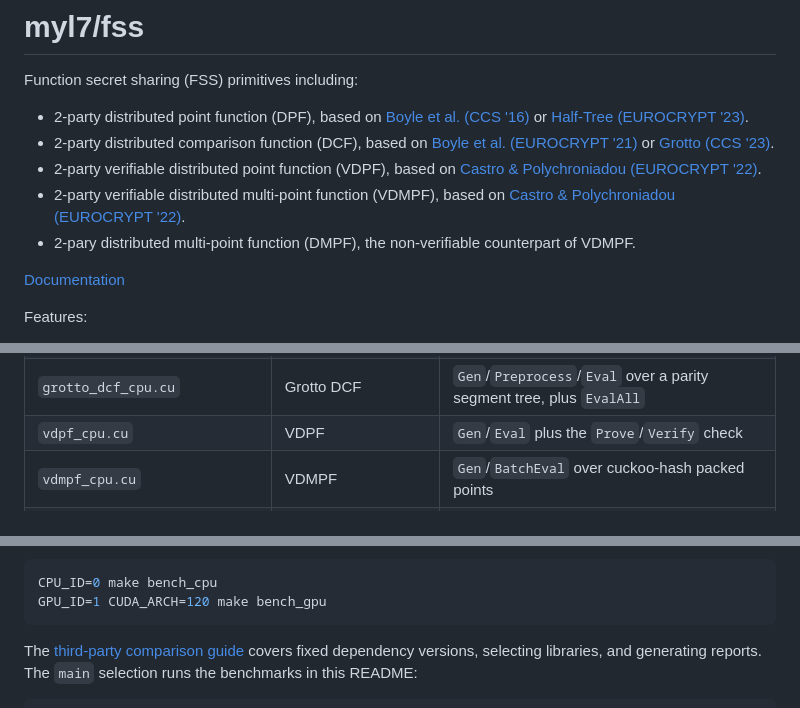
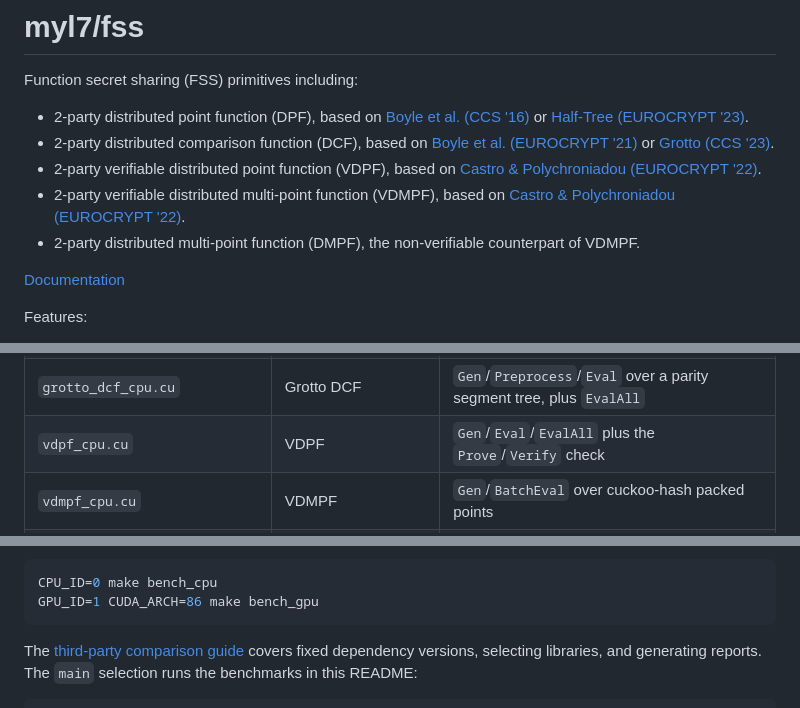
Before and after one commit to myl7/fss, a Markdown page: README.md, 3 parts joined by grey strips. Rendered like a GitHub page.

Commit message:
doc: Refresh README audit findings from the GPU host move
Point the bench_gpu example at the current sm_86 reference GPU instead
of sm_120, list EvalAll in the VDPF sample row because the sample runs
it, fix the 2-party typo, and point the CHANGELOG's GPU EvalAll entry
at the comparison site now that the README carries no result tables.

````diff
--- a/README.md
+++ b/README.md
@@ -6,7 +6,7 @@ Function secret sharing (FSS) primitives including:
 - 2-party distributed comparison function (DCF), based on [Boyle et al. (EUROCRYPT '21)](https://doi.org/10.1007/978-3-030-77886-6_30) or [Grotto (CCS '23)](https://doi.org/10.1145/3576915.3623147).
 - 2-party verifiable distributed point function (VDPF), based on [Castro & Polychroniadou (EUROCRYPT '22)](https://doi.org/10.1007/978-3-031-06944-4_6).
 - 2-party verifiable distributed multi-point function (VDMPF), based on [Castro & Polychroniadou (EUROCRYPT '22)](https://doi.org/10.1007/978-3-031-06944-4_6).
-- 2-pary distributed multi-point function (DMPF), the non-verifiable counterpart of VDMPF.
+- 2-party distributed multi-point function (DMPF), the non-verifiable counterpart of VDMPF.
 
 [Documentation](https://myl7.github.io/fss/)
 
@@ -283,7 +283,7 @@ cmake --build build/samples
 | `half_tree_dpf_cpu.cu` | Half-Tree DPF | `Gen`/`Eval`/`EvalAll` with a mul=1 PRG and a separate hash key      |
 | `packed_half_tree_dpf_cpu.cu` | Packed Half-Tree DPF (experimental) | Sub-128-bit packed outputs: `Gen`/`Eval`/`EvalAll`/`Extract` over packed blocks |
 | `grotto_dcf_cpu.cu`    | Grotto DCF    | `Gen`/`Preprocess`/`Eval` over a parity segment tree, plus `EvalAll` |
-| `vdpf_cpu.cu`          | VDPF          | `Gen`/`Eval` plus the `Prove`/`Verify` check                         |
+| `vdpf_cpu.cu`          | VDPF          | `Gen`/`Eval`/`EvalAll` plus the `Prove`/`Verify` check               |
 | `vdmpf_cpu.cu`         | VDMPF         | `Gen`/`BatchEval` over cuckoo-hash packed points                     |
 | `dmpf_cpu.cu`          | DMPF          | `Gen`/`BatchEval` over cuckoo-hash packed points, without verification
 
@@ -393,7 +393,7 @@ Builds, raw measurements, environment metadata, and reports are saved under `bui
 
 ```bash
 CPU_ID=0 make bench_cpu
-GPU_ID=1 CUDA_ARCH=120 make bench_gpu
+GPU_ID=1 CUDA_ARCH=86 make bench_gpu
 ```
 
 The [third-party comparison guide](doc/bench_third_parties.md#running) covers fixed dependency versions, selecting libraries, and generating reports.
````
Also changed, not shown: CHANGELOG.md (+1 -1 lines).
